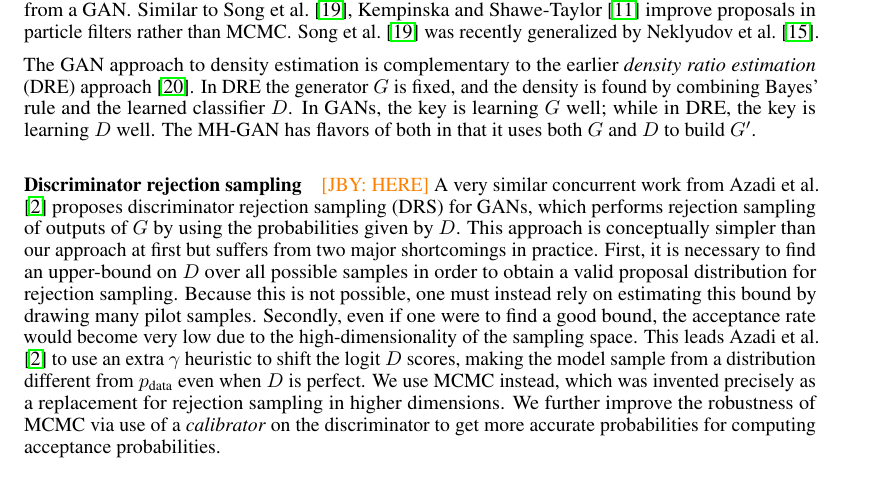
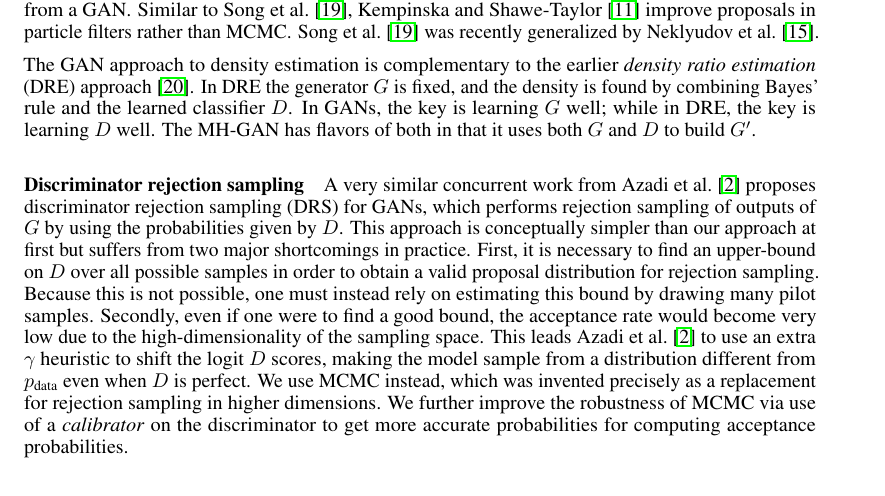
Before and after one commit to rdturnermtl/mhgan_tex, a LaTeX paper (mhgan.tex): part of page 2 of 10, cut so that both start at the same text. Compiled offline with pdfLaTeX.

Commit message:
some last cleanups before re-arrange

```diff
--- a/mhgan.tex
+++ b/mhgan.tex
@@ -30,22 +30,6 @@
 \usepackage[group-separator={,}]{siunitx}
 
 \usepackage[numbers]{natbib}
-\usepackage{ownstyles}
-
-% Commenting highlights
-\newif\ifcomments
-
-%Uncomment one of the two lines below to turn todos on/off
-%\commentsfalse
-\commentstrue
-
-\ifcomments
-\newcommand{\comments}[1]{#1}
-\else
-\newcommand{\comments}[1]{}
-\fi
-% Commenting highlights
-
 
 \title{Metropolis-Hastings\\Generative Adversarial Networks}
 
@@ -66,10 +50,10 @@
   Jane Hung \\
   Uber AI Labs
   \And
-  Jason Yosinski \\
+  Yunus Saatci \\
   Uber AI Labs
   \And
-  Yunus Saatci \\
+  Jason Yosinski \\
   Uber AI Labs
 }
 
@@ -186,7 +163,6 @@ In GANs, the key is learning $G$ well; while in DRE, the key is learning $D$ wel
 The MH-GAN has flavors of both in that it uses both $G$ and $D$ to build $G'$.
 
 \paragraph{Discriminator rejection sampling}
-\jby{HERE}
 A very similar concurrent work from \citet{Azadi2018} proposes discriminator rejection sampling (DRS) for GANs, which performs rejection sampling of outputs of $G$ by using the probabilities given by $D$.
 This approach is conceptually simpler than our approach at first but suffers from two major shortcomings in practice.
 First, it is necessary to find an upper-bound on $D$ over all possible samples in order to obtain a valid proposal distribution for rejection sampling.
```
Also changed, not shown: mhgan.tex (7 more changed lines).
